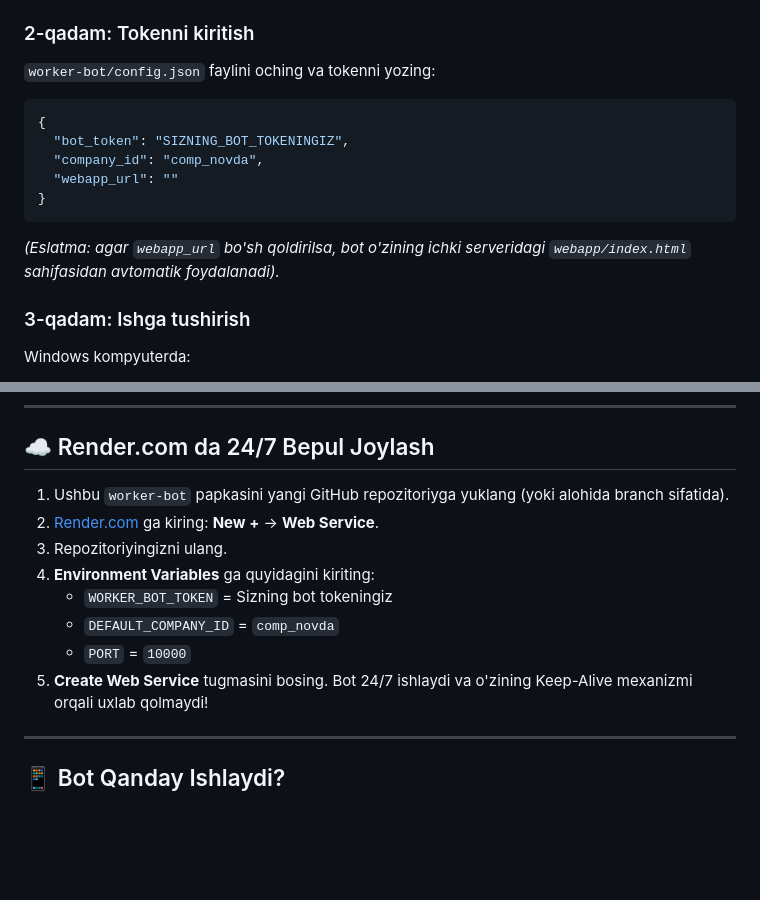
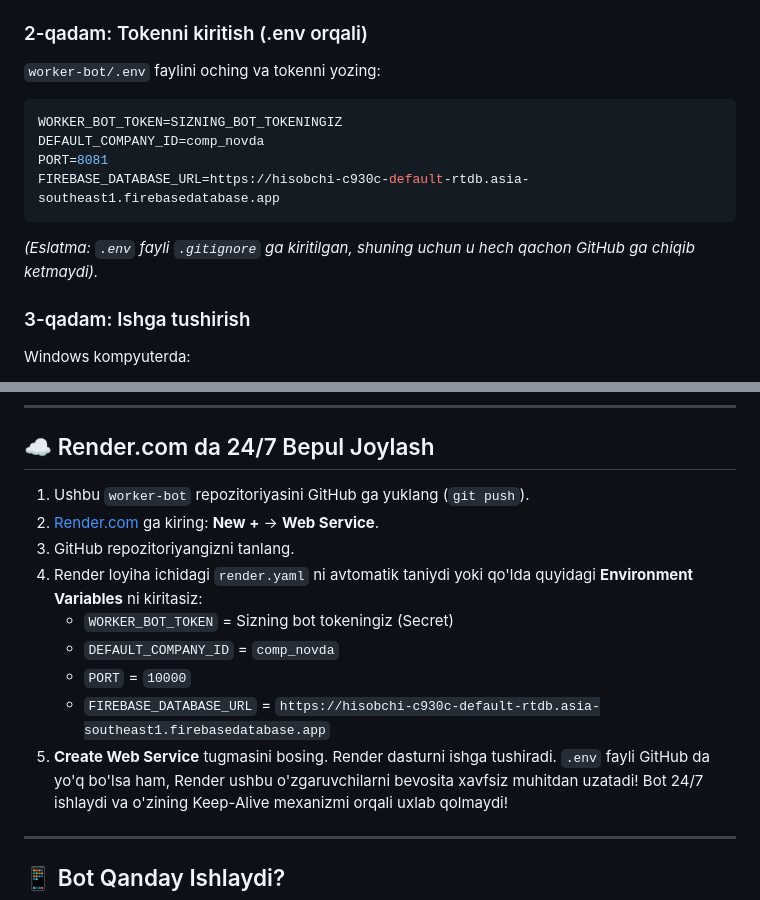
Before and after one commit to Mayestroo/novda-worker-bot, a Markdown page: README.md, 2 parts joined by grey strips. GitHub-like rendering; blank space fills up the shorter version.

Commit message:
docs: update README with .env and Render instructions

````diff
--- a/README.md
+++ b/README.md
@@ -43,16 +43,15 @@ worker-bot/
 4. Botga username bering (masalan: `novda_ishchilar_bot`).
 5. `@BotFather` bergan **HTTP API Token** ni nusxalab oling.
 
-### 2-qadam: Tokenni kiritish
-`worker-bot/config.json` faylini oching va tokenni yozing:
-```json
-{
-  "bot_token": "SIZNING_BOT_TOKENINGIZ",
-  "company_id": "comp_novda",
-  "webapp_url": ""
-}
+### 2-qadam: Tokenni kiritish (.env orqali)
+`worker-bot/.env` faylini oching va tokenni yozing:
+```env
+WORKER_BOT_TOKEN=SIZNING_BOT_TOKENINGIZ
+DEFAULT_COMPANY_ID=comp_novda
+PORT=8081
+FIREBASE_DATABASE_URL=https://hisobchi-c930c-default-rtdb.asia-southeast1.firebasedatabase.app
 ```
-*(Eslatma: agar `webapp_url` bo'sh qoldirilsa, bot o'zining ichki serveridagi `webapp/index.html` sahifasidan avtomatik foydalanadi).*
+*(Eslatma: `.env` fayli `.gitignore` ga kiritilgan, shuning uchun u hech qachon GitHub ga chiqib ketmaydi).*
 
 ### 3-qadam: Ishga tushirish
 Windows kompyuterda:
@@ -68,14 +67,16 @@ python bot.py
 
 ## ☁️ Render.com da 24/7 Bepul Joylash
 
-1. Ushbu `worker-bot` papkasini yangi GitHub repozitoriyga yuklang (yoki alohida branch sifatida).
+1. Ushbu `worker-bot` repozitoriyasini GitHub ga yuklang (`git push`).
 2. [Render.com](https://render.com) ga kiring: **New +** &rarr; **Web Service**.
-3. Repozitoriyingizni ulang.
-4. **Environment Variables** ga quyidagini kiriting:
-   - `WORKER_BOT_TOKEN` = Sizning bot tokeningiz
+3. GitHub repozitoriyangizni tanlang.
+4. Render loyiha ichidagi `render.yaml` ni avtomatik taniydi yoki qo'lda quyidagi **Environment Variables** ni kiritasiz:
+   - `WORKER_BOT_TOKEN` = Sizning bot tokeningiz (Secret)
    - `DEFAULT_COMPANY_ID` = `comp_novda`
    - `PORT` = `10000`
+   - `FIREBASE_DATABASE_URL` = `https://hisobchi-c930c-default-rtdb.asia-southeast1.firebasedatabase.app`
 5. **Create Web Service** tugmasini bosing.
+Render dasturni ishga tushiradi. `.env` fayli GitHub da yo'q bo'lsa ham, Render ushbu o'zgaruvchilarni bevosita xavfsiz muhitdan uzatadi!
 Bot 24/7 ishlaydi va o'zining Keep-Alive mexanizmi orqali uxlab qolmaydi!
 
 ---
````
